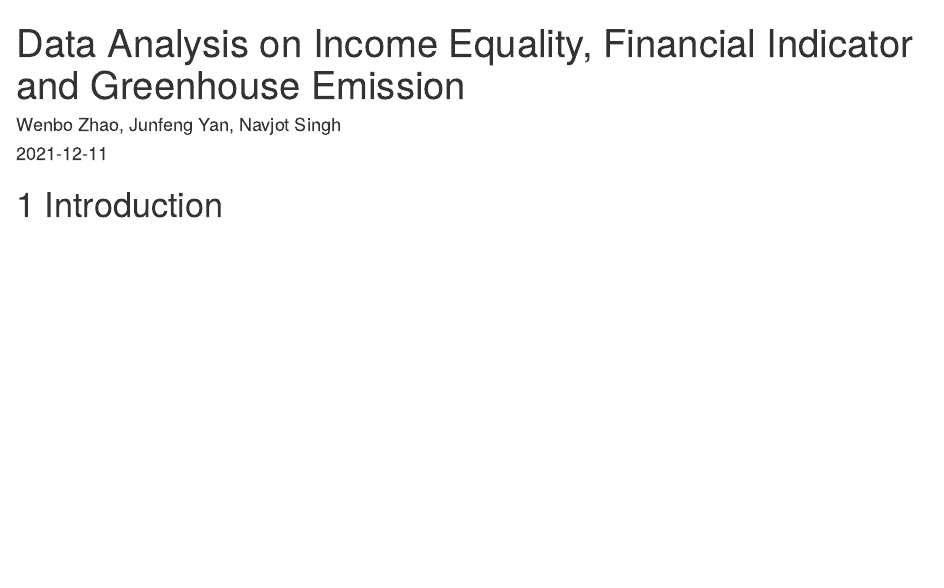
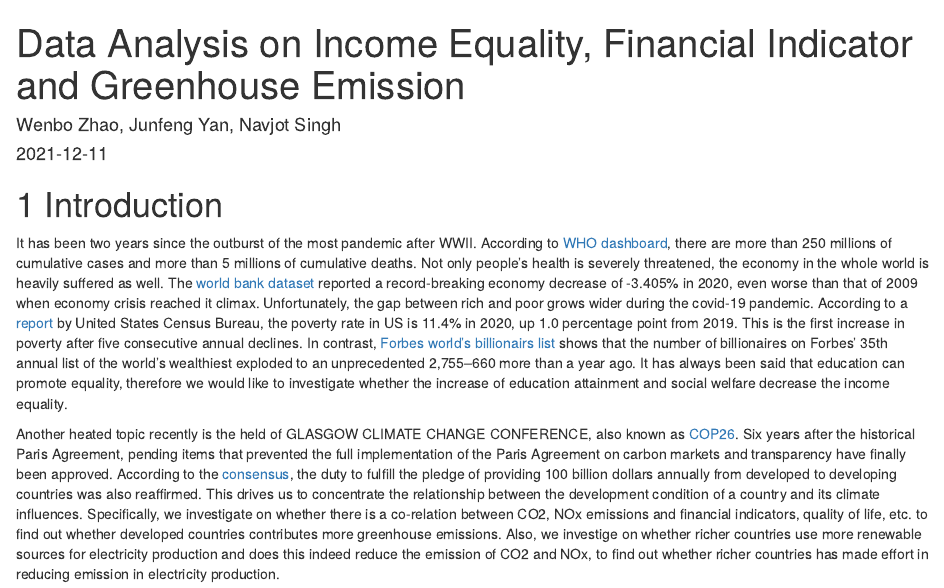
Before and after one commit to Zhao-Wenbo/EDAV_final_project, an R Markdown document (index.Rmd): the page in a window 1100 px wide, from its top. Rendered offline with R 4.5, knitr and Pandoc, with nearby package versions; drawn as R Markdown's standard HTML page in place of the format the file asks for.

Commit message:
introduction

````diff
--- a/index.Rmd
+++ b/index.Rmd
@@ -14,3 +14,7 @@ knitr::opts_chunk$set(warning = FALSE, message = FALSE,
 library(tidyverse)
 library(patchwork)
 ```
+
+It has been two years since the outburst of the most pandemic after WWII. According to [WHO dashboard](https://covid19.who.int/), there are more than 250 millions of cumulative cases and more than 5 millions of cumulative deaths. Not only people's health is severely threatened, the economy in the whole world is heavily suffered as well. The [world bank dataset](https://data.worldbank.org/indicator/NY.GDP.MKTP.KD.ZG) reported a record-breaking economy decrease of -3.405% in 2020, even worse than that of 2009 when economy crisis reached it climax. Unfortunately, the gap between rich and poor grows wider during the covid-19 pandemic. According to a [report](https://www.census.gov/newsroom/press-releases/2021/income-poverty-health-insurance-coverage.html) by United States Census Bureau, the poverty rate in US is 11.4% in 2020, up 1.0 percentage point from 2019. This is the first increase in poverty after five consecutive annual declines. In contrast, [Forbes world's billionairs list](https://www.forbes.com/billionaires/) shows that the number of billionaires on Forbes’ 35th annual list of the world’s wealthiest exploded to an unprecedented 2,755--660 more than a year ago. It has always been said that education can promote equality, therefore we would like to investigate whether the increase of education attainment and social welfare decrease the income equality.
+
+Another heated topic recently is the held of GLASGOW CLIMATE CHANGE CONFERENCE, also known as [COP26](https://unfccc.int/conference/glasgow-climate-change-conference-october-november-2021). Six years after the historical Paris Agreement, pending items that prevented the full implementation of the Paris Agreement on carbon markets and transparency have finally been approved. According to the [consensus](https://unfccc.int/news/cop26-reaches-consensus-on-key-actions-to-address-climate-change), the duty to fulfill the pledge of providing 100 billion dollars annually from developed to developing countries was also reaffirmed. This drives us to concentrate the relationship between the development condition of a country and its climate influences. Specifically, we investigate on whether there is a co-relation between CO2, NOx emissions and financial indicators, quality of life, etc. to find out whether developed countries contributes more greenhouse emissions. Also, we investige on whether richer countries use more renewable sources for electricity production and does this indeed reduce the emission of CO2 and NOx, to find out whether richer countries has made effort in reducing emission in electricity production.
````
Also changed, not shown: docs/search_index.json, 2 other files.
